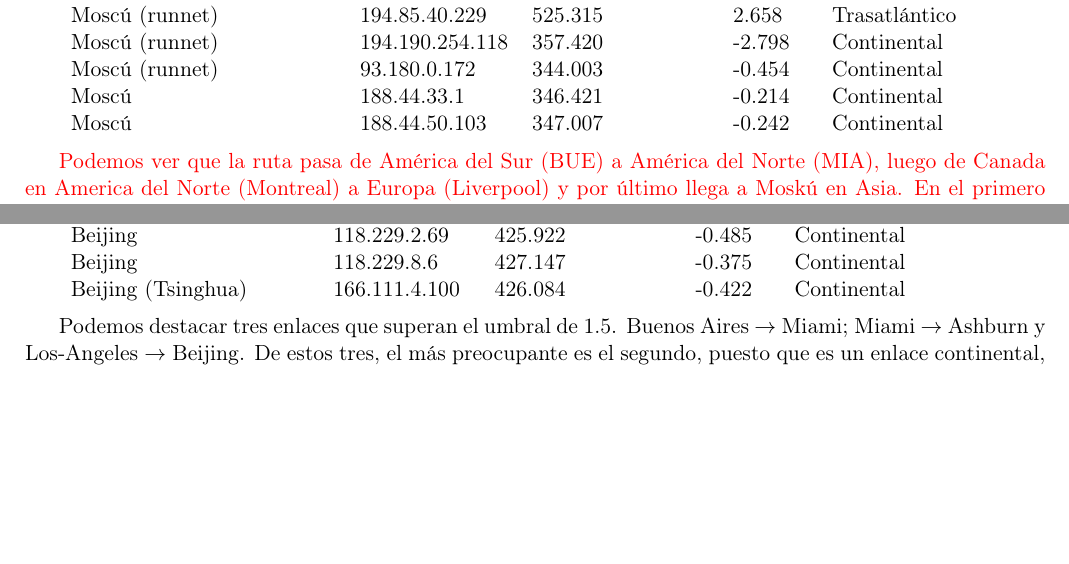
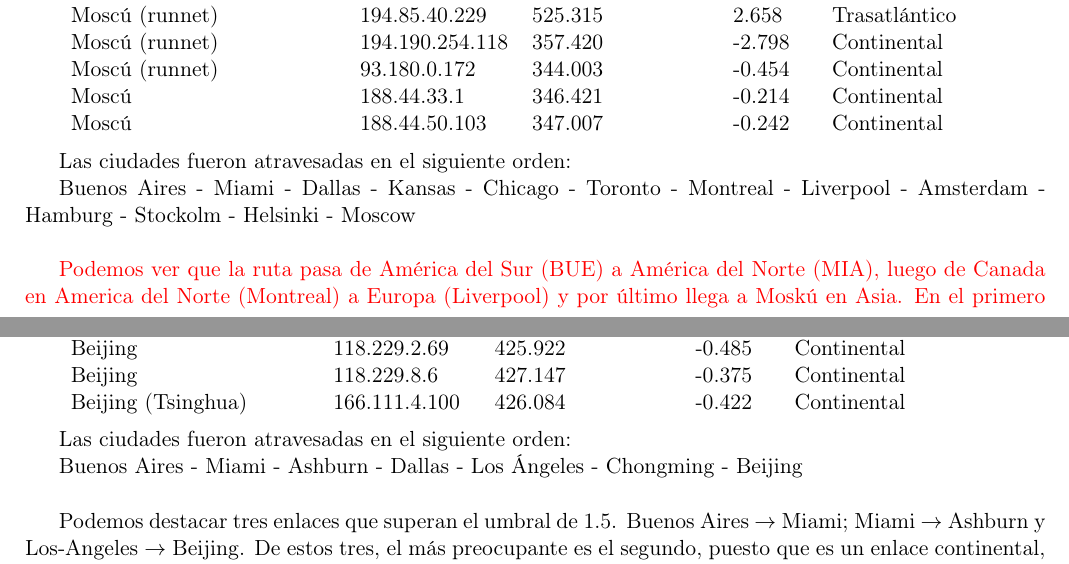
Before and after one commit to Fixman/redes-tp2, a LaTeX document (informe/informe.tex, which reads informe/resultados.tex): two parts of pages 7 and 9 of 13, joined at a grey line, cut so that both start at the same text, the shorter picture padded with empty space. Compiled offline with pdfLaTeX.

Commit message:
Agregada la info de nameOfUniversity_locations al informe

```diff
--- a/informe/resultados.tex
+++ b/informe/resultados.tex
@@ -63,6 +63,13 @@ Liverpool.
 
 ~
 
+Las ciudades fueron atravesadas en el siguiente orden:
+
+Buenos Aires - Miami - Dallas - Kansas - Chicago - Toronto - Montreal - Liverpool - Amsterdam -
+Hamburg - Stockolm - Helsinki - Moscow
+
+~
+
 \textcolor{red}{Podemos ver que la ruta pasa de Am\'erica del Sur (BUE) a Am\'erica del Norte (MIA), luego de Canada en America del Norte (Montreal) a Europa (Liverpool) y por \'ultimo llega a Mosk\'u en Asia. En el primero de los saltos descriptos el ZScore es bastante alto, y por eso figura como trasatl\'antico en la tabla.
 Luego el segundo salto no es significativo para un umbral de 1.5, si lo ser\'a con uno de 0.5.
 Dentro de los saltos en Moscu obtenemos un ZScore de 2.66 aun no siendo un enlace submarino. Esto puede deberse al entrar en la Russian University Network.}
@@ -113,6 +120,12 @@ Veamos la siguiente tabla.
 
 ~
 
+Las ciudades fueron atravesadas en el siguiente orden:
+
+Buenos Aires - Miami - Ashburn - Dallas - Los \'Angeles - Chongming - Beijing
+
+~
+
 Podemos destacar tres enlaces que superan el umbral de 1.5. Buenos Aires $\rightarrow$ Miami; Miami $\rightarrow$ Ashburn y Los-Angeles $\rightarrow$ Beijing.
 De estos tres, el m\'as preocupante es el segundo, puesto que es un enlace continental, dentro de Estados Unidos.
 
```
Also changed, not shown: informe/resultados.tex (13 more changed lines).
